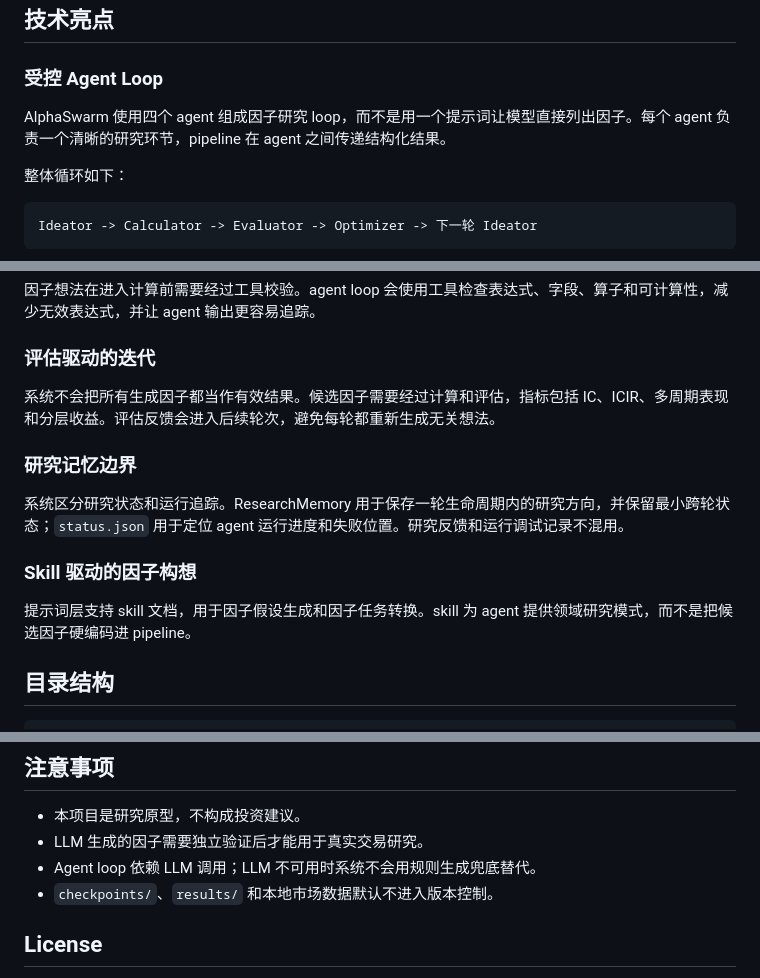
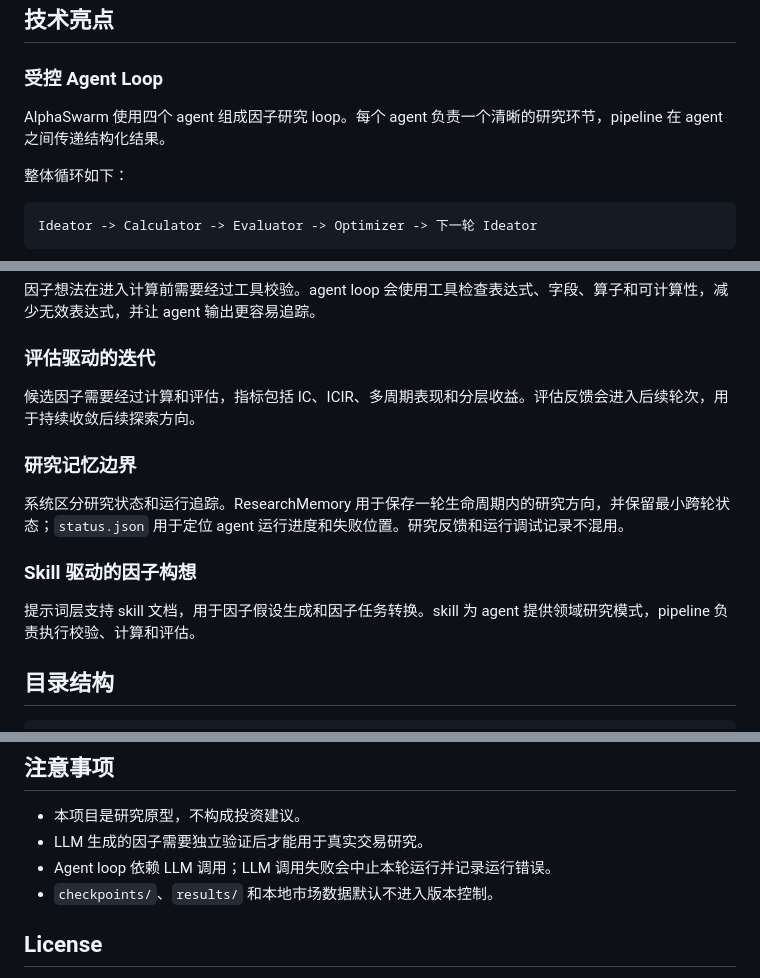
Before and after one commit to JaneAlpha/AlphaSwarm, a Markdown page: README.zh-CN.md, 3 parts joined by grey strips. Drawn GitHub-style.

```diff
--- a/README.zh-CN.md
+++ b/README.zh-CN.md
@@ -25,7 +25,7 @@ AlphaSwarm 是一个多智能体量化因子发现系统，覆盖因子假设生
 
 ### 受控 Agent Loop
 
-AlphaSwarm 使用四个 agent 组成因子研究 loop，而不是用一个提示词让模型直接列出因子。每个 agent 负责一个清晰的研究环节，pipeline 在 agent 之间传递结构化结果。
+AlphaSwarm 使用四个 agent 组成因子研究 loop。每个 agent 负责一个清晰的研究环节，pipeline 在 agent 之间传递结构化结果。
 
 整体循环如下：
 
@@ -54,7 +54,7 @@ Ideator -> Calculator -> Evaluator -> Optimizer -> 下一轮 Ideator
 
 ### 评估驱动的迭代
 
-系统不会把所有生成因子都当作有效结果。候选因子需要经过计算和评估，指标包括 IC、ICIR、多周期表现和分层收益。评估反馈会进入后续轮次，避免每轮都重新生成无关想法。
+候选因子需要经过计算和评估，指标包括 IC、ICIR、多周期表现和分层收益。评估反馈会进入后续轮次，用于持续收敛后续探索方向。
 
 ### 研究记忆边界
 
@@ -62,7 +62,7 @@ Ideator -> Calculator -> Evaluator -> Optimizer -> 下一轮 Ideator
 
 ### Skill 驱动的因子构想
 
-提示词层支持 skill 文档，用于因子假设生成和因子任务转换。skill 为 agent 提供领域研究模式，而不是把候选因子硬编码进 pipeline。
+提示词层支持 skill 文档，用于因子假设生成和因子任务转换。skill 为 agent 提供领域研究模式，pipeline 负责执行校验、计算和评估。
 
 ## 目录结构
 
@@ -184,7 +184,7 @@ Dashboard 会读取本地运行结果，展示因子排序、计算结果、报
 
 - 本项目是研究原型，不构成投资建议。
 - LLM 生成的因子需要独立验证后才能用于真实交易研究。
-- Agent loop 依赖 LLM 调用；LLM 不可用时系统不会用规则生成兜底替代。
+- Agent loop 依赖 LLM 调用；LLM 调用失败会中止本轮运行并记录运行错误。
 - `checkpoints/`、`results/` 和本地市场数据默认不进入版本控制。
 
 ## License
```
Also changed, not shown: README.md (+3 -3 lines).
